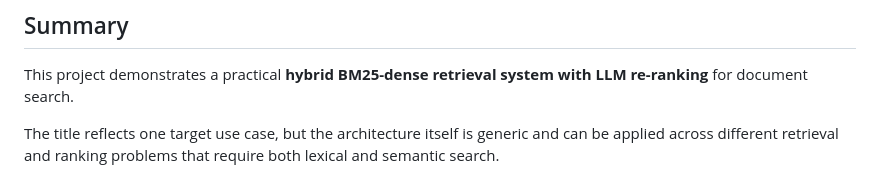
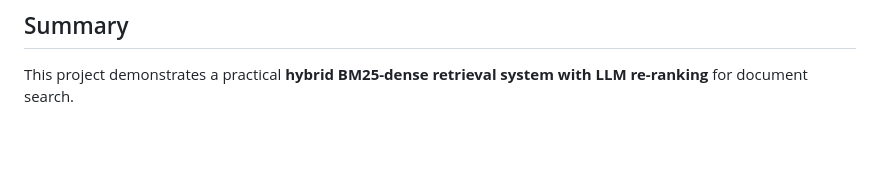
Before and after one commit to Akash-Kadali/Hybrid-BM25-Dense-Retrieval-with-LLM-Re-Ranker-for-Spec-Search, a Markdown page: README.md, the part around the change. GitHub-like rendering; blank space fills up the shorter version.

Commit message:
Simplify summary section in README
Remove redundant explanation about architecture applicability.

```diff
--- a/README.md
+++ b/README.md
@@ -156,5 +156,3 @@ hybrid-retrieval-reranker/
 ## Summary
 
 This project demonstrates a practical **hybrid BM25-dense retrieval system with LLM re-ranking** for document search.
-
-The title reflects one target use case, but the architecture itself is generic and can be applied across different retrieval and ranking problems that require both lexical and semantic search.
```
